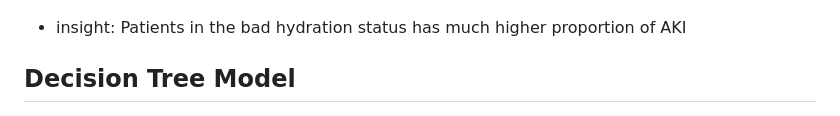
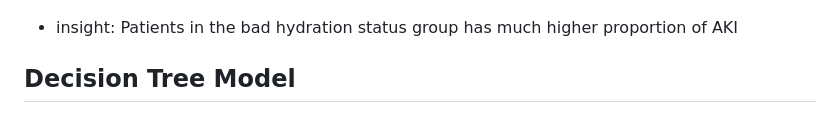
Before and after one commit to FeiLi1996/drug-side-effect-prediction, a Markdown page: README.md, the part around one of its changes. GitHub-like rendering.

```diff
--- a/README.md
+++ b/README.md
@@ -61,7 +61,7 @@ This  synthetic dataset gives information related to patients with or without AK
 ## Group Comparison graph 4
 ![Alt text](hydration_status.PNG)
 
-- insight: Patients in the bad hydration status has much higher proportion of AKI
+- insight: Patients in the bad hydration status group has much higher proportion of AKI
 
 ## Decision Tree Model
 ![Alt text](decision_tree_model.PNG)
```
Also changed, not shown: other parts of README.md (+4 -4 lines).
